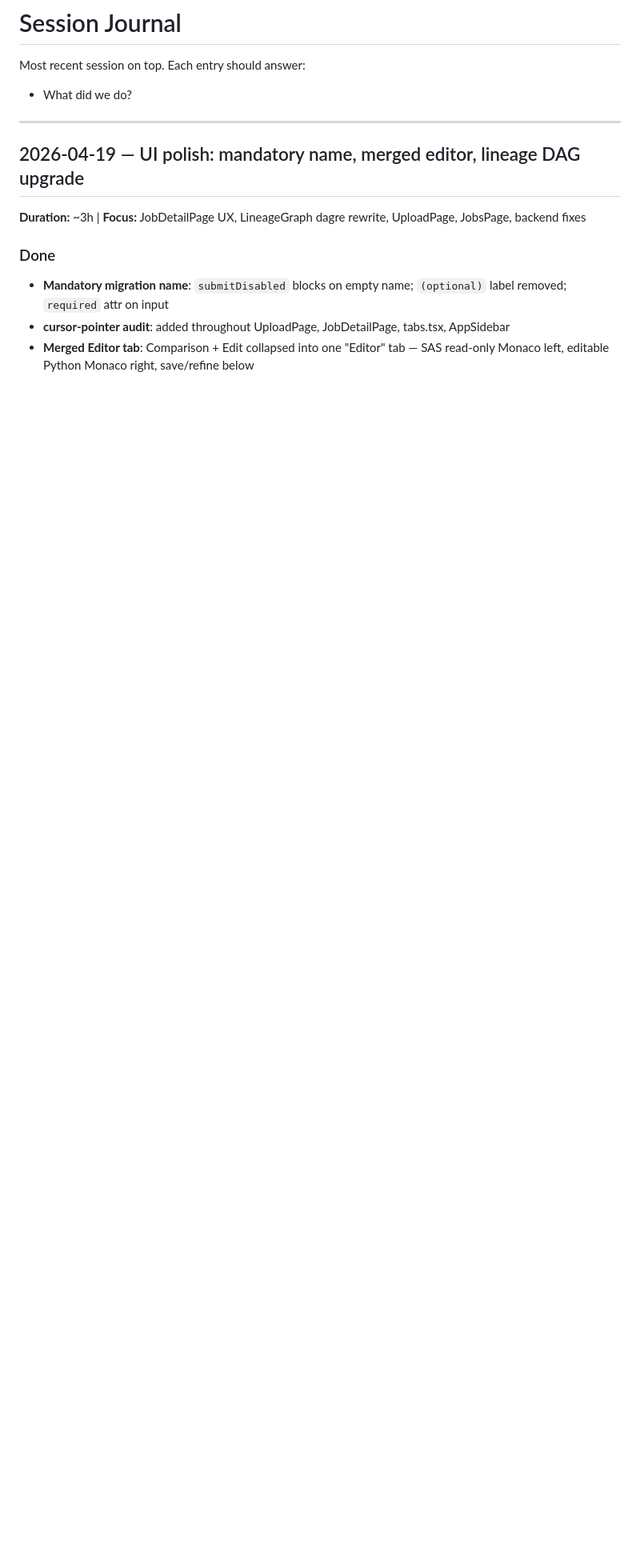
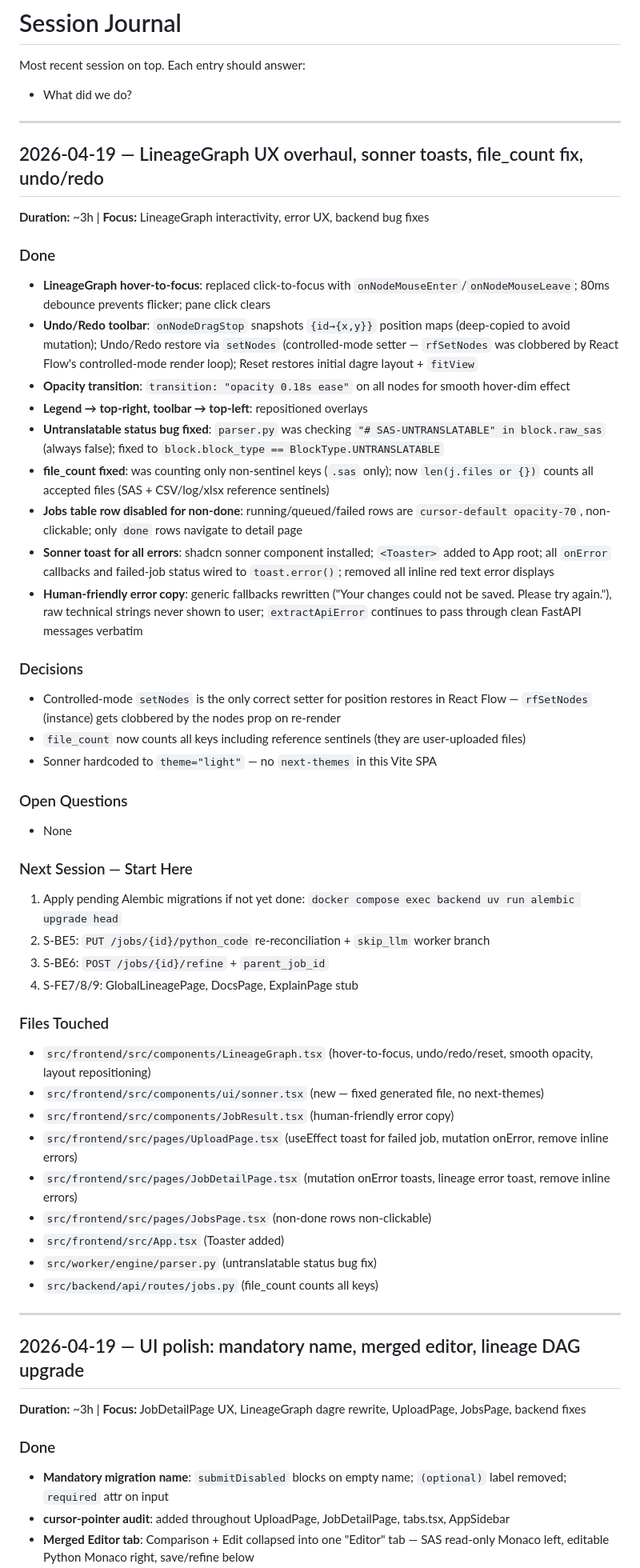
Before and after one commit to ADC-Consulting/rosetta-decode, a Markdown page: journal/SESSIONS.md, the part around the change. Shown at 80% size. Rendered like a GitHub page; blank space fills up the shorter version.

Commit message:
journal: session 15 — lineage UX, toasts, file_count, undo/redo

```diff
--- a/journal/SESSIONS.md
+++ b/journal/SESSIONS.md
@@ -3,6 +3,53 @@
 Most recent session on top. Each entry should answer:
 
 - What did we do?
+
+---
+
+## 2026-04-19 — LineageGraph UX overhaul, sonner toasts, file_count fix, undo/redo
+
+**Duration:** ~3h | **Focus:** LineageGraph interactivity, error UX, backend bug fixes
+
+### Done
+
+- **LineageGraph hover-to-focus**: replaced click-to-focus with `onNodeMouseEnter`/`onNodeMouseLeave`; 80ms debounce prevents flicker; pane click clears
+- **Undo/Redo toolbar**: `onNodeDragStop` snapshots `{id→{x,y}}` position maps (deep-copied to avoid mutation); Undo/Redo restore via `setNodes` (controlled-mode setter — `rfSetNodes` was clobbered by React Flow's controlled-mode render loop); Reset restores initial dagre layout + `fitView`
+- **Opacity transition**: `transition: "opacity 0.18s ease"` on all nodes for smooth hover-dim effect
+- **Legend → top-right, toolbar → top-left**: repositioned overlays
+- **Untranslatable status bug fixed**: `parser.py` was checking `"# SAS-UNTRANSLATABLE" in block.raw_sas` (always false); fixed to `block.block_type == BlockType.UNTRANSLATABLE`
+- **file_count fixed**: was counting only non-sentinel keys (`.sas` only); now `len(j.files or {})` counts all accepted files (SAS + CSV/log/xlsx reference sentinels)
+- **Jobs table row disabled for non-done**: running/queued/failed rows are `cursor-default opacity-70`, non-clickable; only `done` rows navigate to detail page
+- **Sonner toast for all errors**: shadcn sonner component installed; `<Toaster>` added to App root; all `onError` callbacks and failed-job status wired to `toast.error()`; removed all inline red text error displays
+- **Human-friendly error copy**: generic fallbacks rewritten ("Your changes could not be saved. Please try again."), raw technical strings never shown to user; `extractApiError` continues to pass through clean FastAPI messages verbatim
+
+### Decisions
+
+- Controlled-mode `setNodes` is the only correct setter for position restores in React Flow — `rfSetNodes` (instance) gets clobbered by the nodes prop on re-render
+- `file_count` now counts all keys including reference sentinels (they are user-uploaded files)
+- Sonner hardcoded to `theme="light"` — no `next-themes` in this Vite SPA
+
+### Open Questions
+
+- None
+
+### Next Session — Start Here
+
+1. Apply pending Alembic migrations if not yet done: `docker compose exec backend uv run alembic upgrade head`
+2. S-BE5: `PUT /jobs/{id}/python_code` re-reconciliation + `skip_llm` worker branch
+3. S-BE6: `POST /jobs/{id}/refine` + `parent_job_id`
+4. S-FE7/8/9: GlobalLineagePage, DocsPage, ExplainPage stub
+
+### Files Touched
+
+- `src/frontend/src/components/LineageGraph.tsx` (hover-to-focus, undo/redo/reset, smooth opacity, layout repositioning)
+- `src/frontend/src/components/ui/sonner.tsx` (new — fixed generated file, no next-themes)
+- `src/frontend/src/components/JobResult.tsx` (human-friendly error copy)
+- `src/frontend/src/pages/UploadPage.tsx` (useEffect toast for failed job, mutation onError, remove inline errors)
+- `src/frontend/src/pages/JobDetailPage.tsx` (mutation onError toasts, lineage error toast, remove inline errors)
+- `src/frontend/src/pages/JobsPage.tsx` (non-done rows non-clickable)
+- `src/frontend/src/App.tsx` (Toaster added)
+- `src/worker/engine/parser.py` (untranslatable status bug fix)
+- `src/backend/api/routes/jobs.py` (file_count counts all keys)
 
 ---
 
```
Also changed, not shown: journal/BACKLOG.md (+3 -1 lines), journal/DECISIONS.md (+11 -0 lines).
